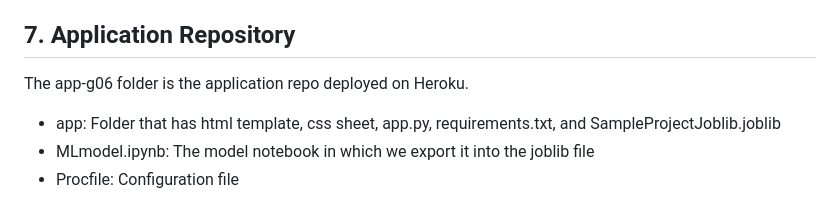
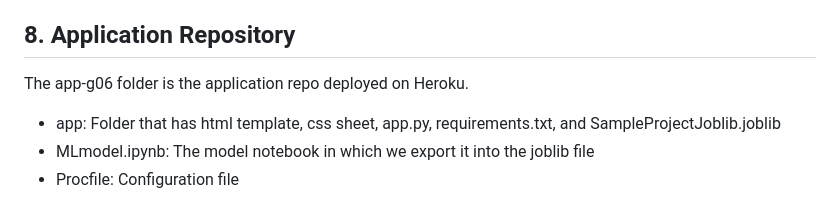
Before and after one commit to WilliamChuFCB/DSAN6700-Project-Group06, a Markdown page: README.md, the part around the change printed below. GitHub-like rendering.

```diff
--- a/README.md
+++ b/README.md
@@ -123,7 +123,7 @@ Here are the features and descriptions for these variables:
     8: >= $75000"
 - HeartDiseaseorAttack: 0: No Heart Attack/Disease, 1: Having Heart Attack/Disease
 
-## 7. Application Repository
+## 8. Application Repository
 
 The app-g06 folder is the application repo deployed on Heroku.
 
```
Also changed, not shown: other parts of README.md (+1 -1 lines).
